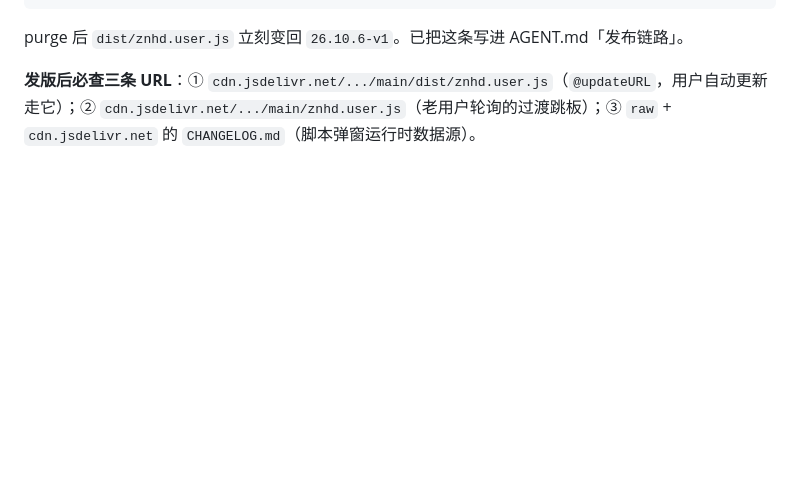
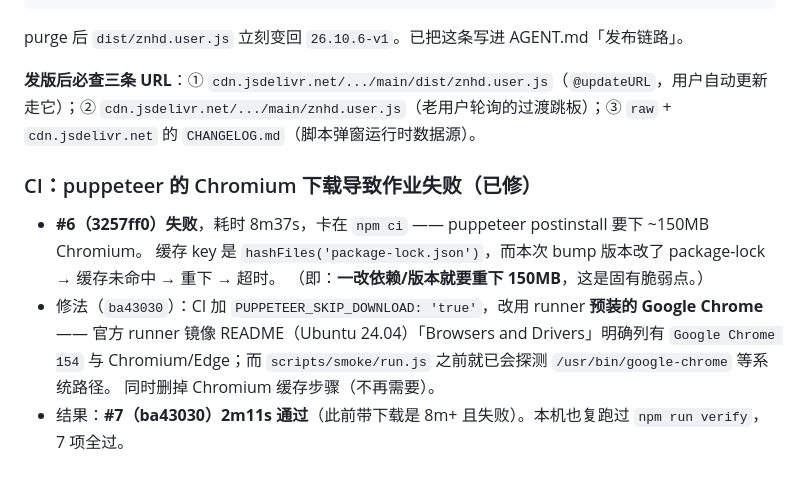
Before and after one commit to Run-os/znhd-service, a Markdown page: .workbuddy/memory/2026-10-06.md, the part around the change. Rendered like a GitHub page; blank space fills up the shorter version.

Commit message:
docs(memory): 记录 CI Chromium 下载导致 #6 失败、改系统 Chrome 后 #7 通过

```diff
--- a/.workbuddy/memory/2026-10-06.md
+++ b/.workbuddy/memory/2026-10-06.md
@@ -191,3 +191,14 @@ https://purge.jsdelivr.net/gh/Run-os/znhd-service@refs/heads/main/dist/znhd.user
 purge 后 `dist/znhd.user.js` 立刻变回 `26.10.6-v1`。已把这条写进 AGENT.md「发布链路」。
 
 **发版后必查三条 URL**：① `cdn.jsdelivr.net/.../main/dist/znhd.user.js`（`@updateURL`，用户自动更新走它）；② `cdn.jsdelivr.net/.../main/znhd.user.js`（老用户轮询的过渡跳板）；③ `raw` + `cdn.jsdelivr.net` 的 `CHANGELOG.md`（脚本弹窗运行时数据源）。
+
+### CI：puppeteer 的 Chromium 下载导致作业失败（已修）
+
+- **#6（3257ff0）失败**，耗时 8m37s，卡在 `npm ci` —— puppeteer postinstall 要下 ~150MB Chromium。
+  缓存 key 是 `hashFiles('package-lock.json')`，而本次 bump 版本改了 package-lock → 缓存未命中 → 重下 → 超时。
+  （即：**一改依赖/版本就要重下 150MB**，这是固有脆弱点。）
+- 修法（`ba43030`）：CI 加 `PUPPETEER_SKIP_DOWNLOAD: 'true'`，改用 runner **预装的 Google Chrome**
+  —— 官方 runner 镜像 README（Ubuntu 24.04）「Browsers and Drivers」明确列有 `Google Chrome 154`
+  与 Chromium/Edge；而 `scripts/smoke/run.js` 之前就已会探测 `/usr/bin/google-chrome` 等系统路径。
+  同时删掉 Chromium 缓存步骤（不再需要）。
+- 结果：**#7（ba43030）2m11s 通过**（此前带下载是 8m+ 且失败）。本机也复跑过 `npm run verify`，7 项全过。
```
